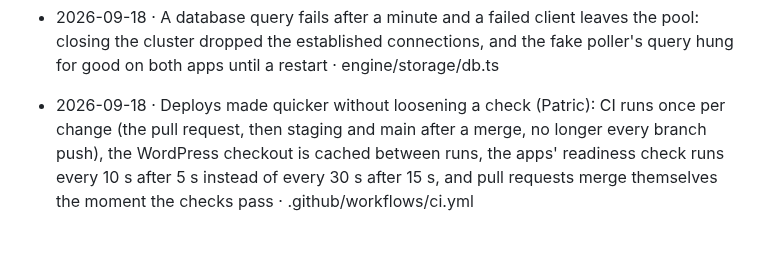
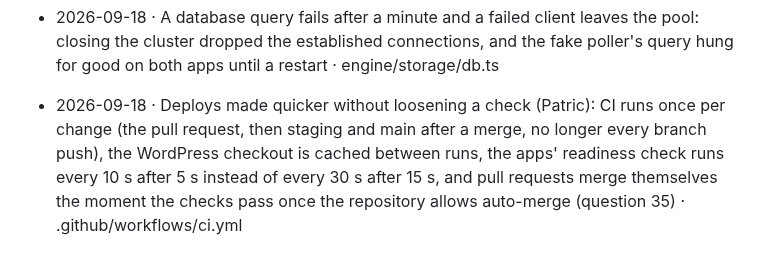
Before and after one commit to KowboyMedia/kowboy-core, a Markdown page: docs/decisions.md, the part around the change. Drawn GitHub-style.

```diff
--- a/docs/decisions.md
+++ b/docs/decisions.md
@@ -118,4 +118,4 @@ One line per structural decision: date, decision, reference. Append only. Detail
 - 2026-09-18 · The login mail goes through Postmark (Patric, closes question 31): the server token is on staging, production gets it with the release · engine/mail.ts
 - 2026-09-18 · The database cluster accepts connections only from the two apps (Patric, closes question 33): trusted sources on the cluster, set by an agent; agents read through the admin API and the changes API · .do/app.yaml
 - 2026-09-18 · A database query fails after a minute and a failed client leaves the pool: closing the cluster dropped the established connections, and the fake poller's query hung for good on both apps until a restart · engine/storage/db.ts
-- 2026-09-18 · Deploys made quicker without loosening a check (Patric): CI runs once per change (the pull request, then staging and main after a merge, no longer every branch push), the WordPress checkout is cached between runs, the apps' readiness check runs every 10 s after 5 s instead of every 30 s after 15 s, and pull requests merge themselves the moment the checks pass · .github/workflows/ci.yml
+- 2026-09-18 · Deploys made quicker without loosening a check (Patric): CI runs once per change (the pull request, then staging and main after a merge, no longer every branch push), the WordPress checkout is cached between runs, the apps' readiness check runs every 10 s after 5 s instead of every 30 s after 15 s, and pull requests merge themselves the moment the checks pass once the repository allows auto-merge (question 35) · .github/workflows/ci.yml
```
Also changed, not shown: docs/open-questions.md (+8 -1 lines).
